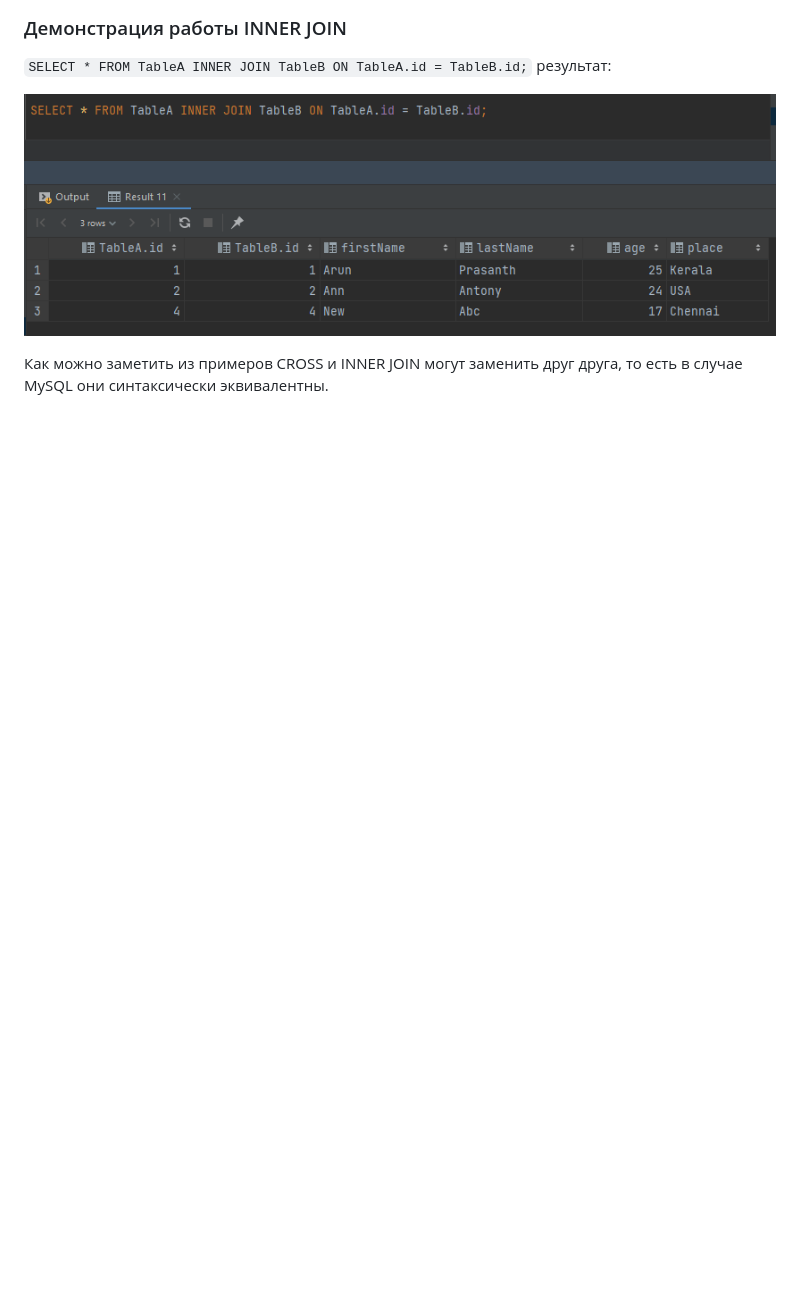
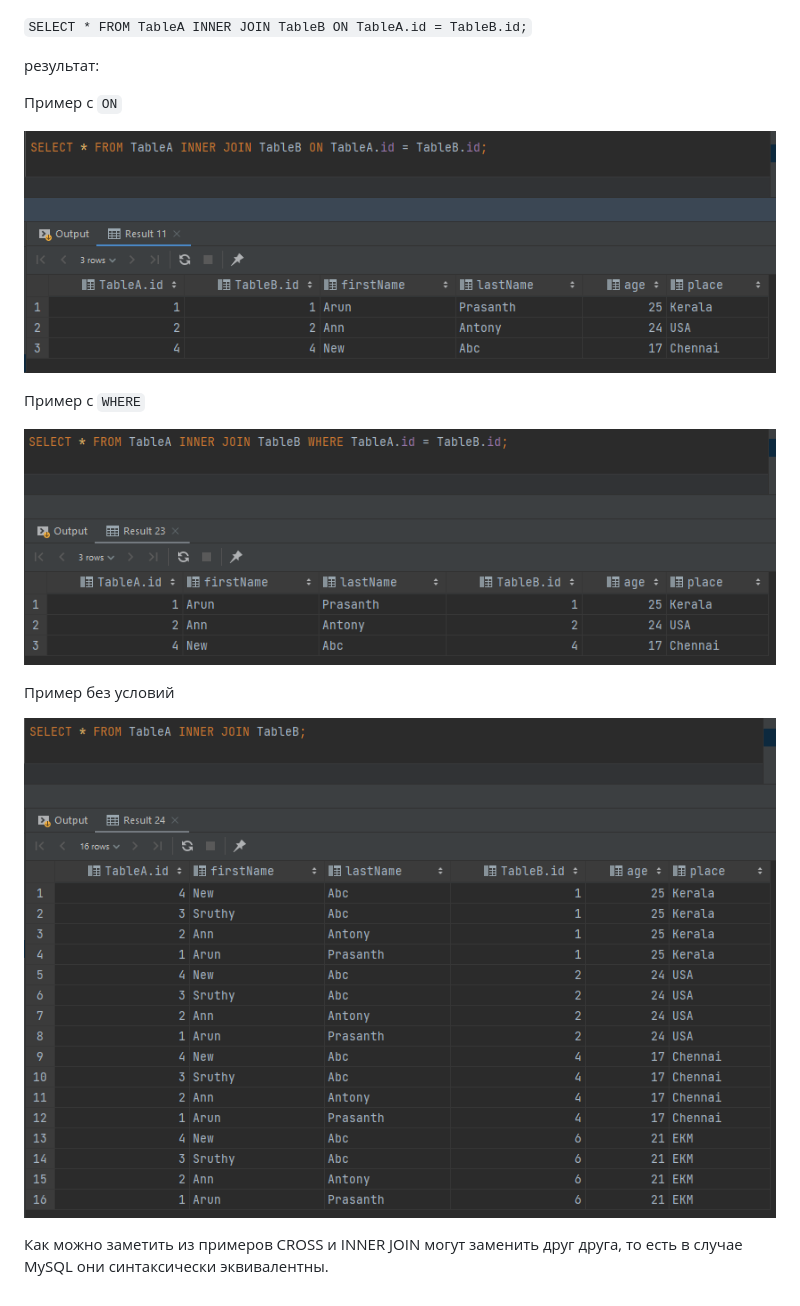
Before and after one commit to StoneCookie/web-homework, a Markdown page: README.md, the part around the change printed below. Drawn GitHub-style; pictures changed too: img/INNER.png, img/INNER_ON.png (added), img/INNER_WHERE.png (added); blank space fills up the shorter version.

```diff
--- a/README.md
+++ b/README.md
@@ -47,4 +60,14 @@ TableB
 результат:
+
+Пример с `ON`
+
+![INNER_JOIN_ON](/img/INNER_ON.png)
+
+Пример с `WHERE`
+
+![INNER_JOIN_WHERE](/img/INNER_WHERE.png)
+
+Пример без условий
 
 ![INNER_JOIN](/img/INNER.png)
 
```
Also changed, not shown: other parts of README.md (+13 -0 lines), img/CROSS.png, img/CROSS_ON.png (added), img/CROSS_WHERE.png (added).
